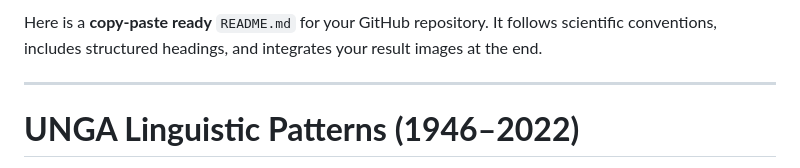
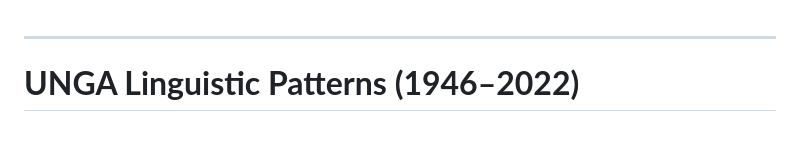
Before and after one commit to Pigeon-Effect/UNGD-linguistic-patterns, a Markdown page: README.md, the part around the change. Drawn GitHub-style; blank space fills up the shorter version.

```diff
--- a/README.md
+++ b/README.md
@@ -1,5 +1,3 @@
-Here is a **copy-paste ready** `README.md` for your GitHub repository. It follows scientific conventions, includes structured headings, and integrates your result images at the end.
-
 ---
 
 # **UNGA Linguistic Patterns (1946–2022)**
```
